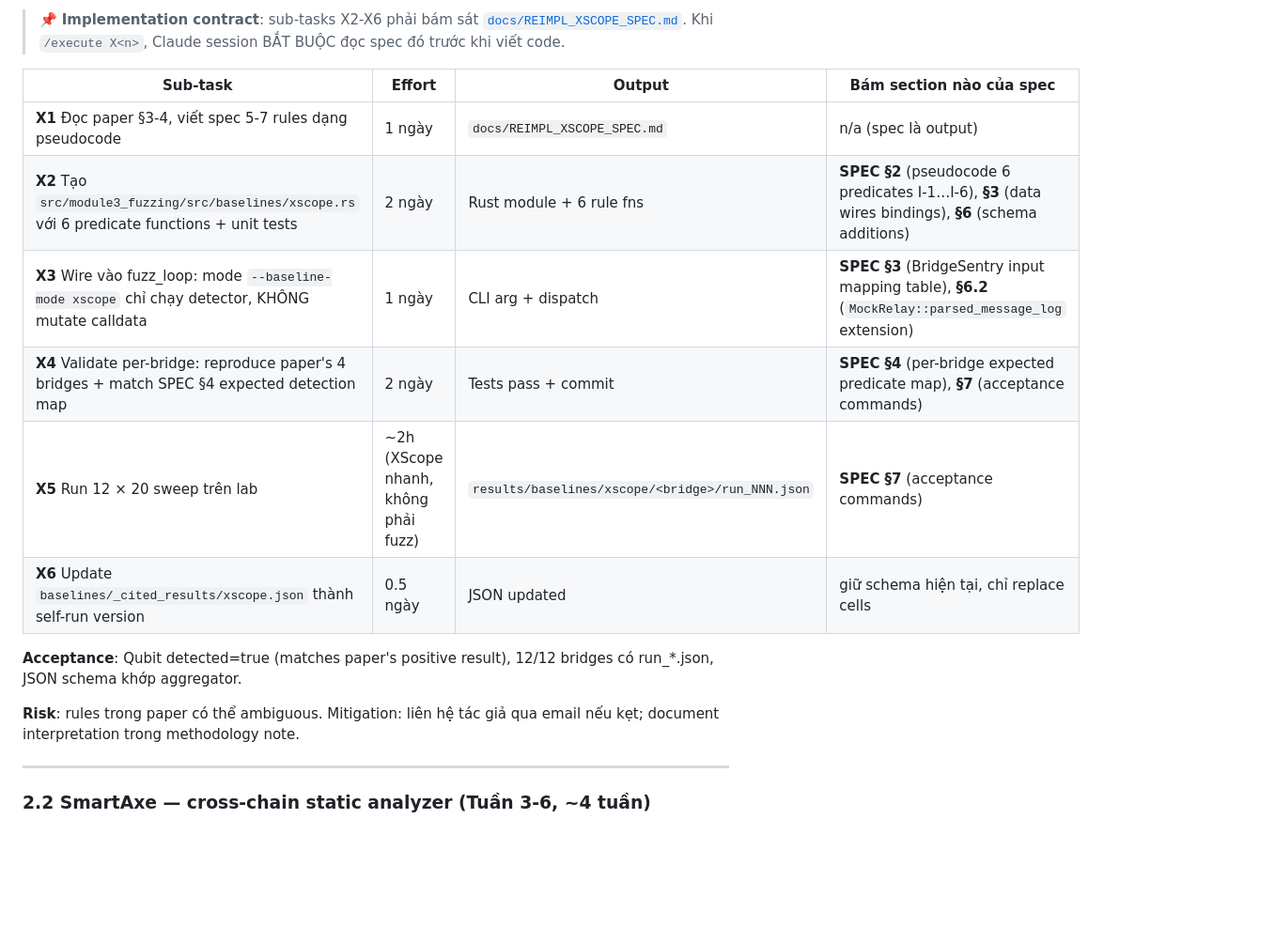
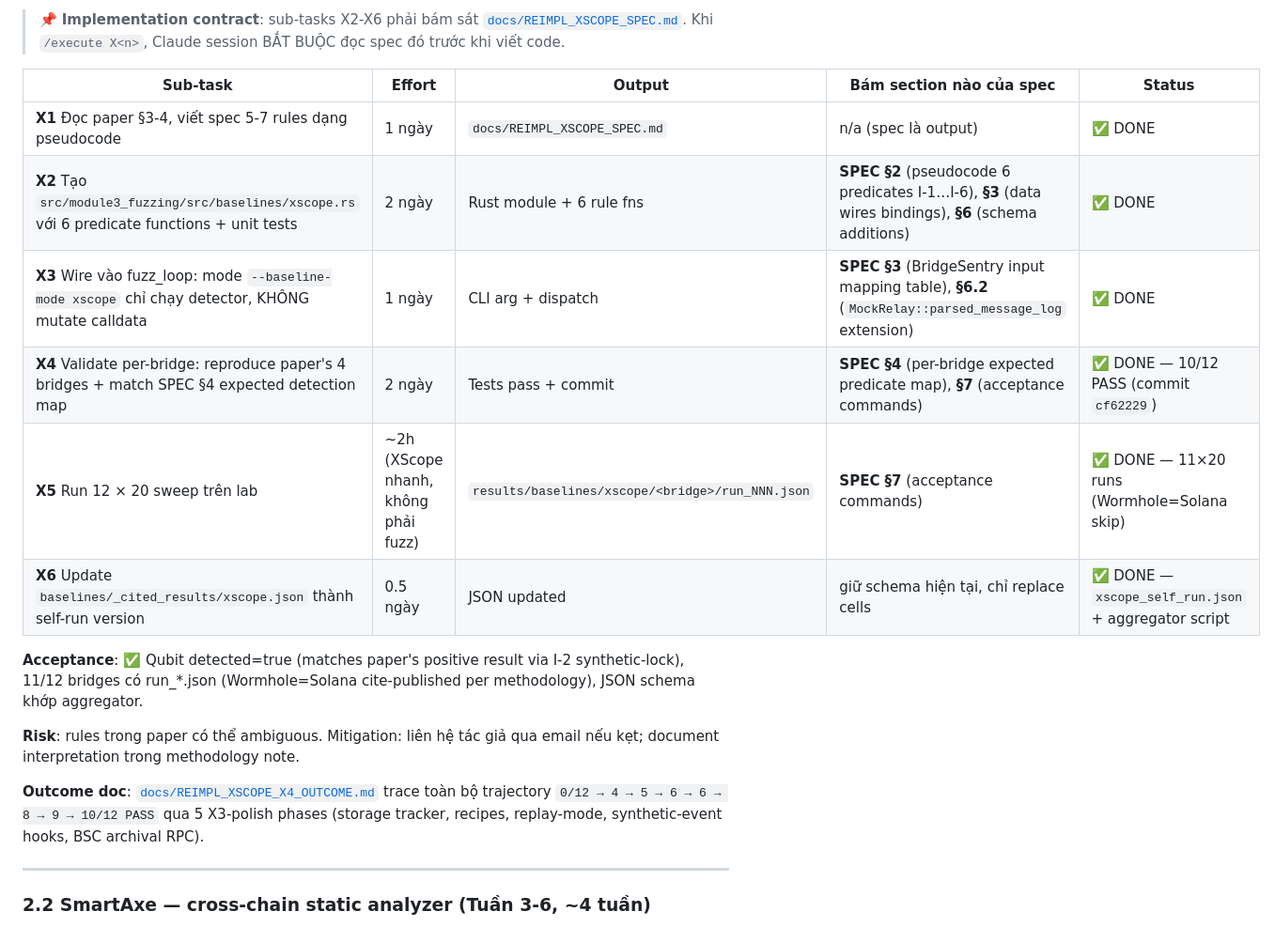
Before and after one commit to Sukemcute/CrossLLM, a Markdown page: docs/PLAN_REIMPL_BASELINES.md, the part around one of its changes. Shown at 94% size. Rendered like a GitHub page; blank space fills up the shorter version.

```diff
--- a/docs/PLAN_REIMPL_BASELINES.md
+++ b/docs/PLAN_REIMPL_BASELINES.md
@@ -92,20 +92,25 @@ Rules trong paper §3:
 > [`docs/REIMPL_XSCOPE_SPEC.md`](REIMPL_XSCOPE_SPEC.md). Khi `/execute X<n>`,
 > Claude session BẮT BUỘC đọc spec đó trước khi viết code.
 
-| Sub-task | Effort | Output | Bám section nào của spec |
-|---|---|---|---|
-| **X1** Đọc paper §3-4, viết spec 5-7 rules dạng pseudocode | 1 ngày | `docs/REIMPL_XSCOPE_SPEC.md` | n/a (spec là output) |
-| **X2** Tạo `src/module3_fuzzing/src/baselines/xscope.rs` với 6 predicate functions + unit tests | 2 ngày | Rust module + 6 rule fns | **SPEC §2** (pseudocode 6 predicates I-1…I-6), **§3** (data wires bindings), **§6** (schema additions) |
-| **X3** Wire vào fuzz_loop: mode `--baseline-mode xscope` chỉ chạy detector, KHÔNG mutate calldata | 1 ngày | CLI arg + dispatch | **SPEC §3** (BridgeSentry input mapping table), **§6.2** (`MockRelay::parsed_message_log` extension) |
-| **X4** Validate per-bridge: reproduce paper's 4 bridges + match SPEC §4 expected detection map | 2 ngày | Tests pass + commit | **SPEC §4** (per-bridge expected predicate map), **§7** (acceptance commands) |
-| **X5** Run 12 × 20 sweep trên lab | ~2h (XScope nhanh, không phải fuzz) | `results/baselines/xscope/<bridge>/run_NNN.json` | **SPEC §7** (acceptance commands) |
-| **X6** Update `baselines/_cited_results/xscope.json` thành self-run version | 0.5 ngày | JSON updated | giữ schema hiện tại, chỉ replace cells |
+| Sub-task | Effort | Output | Bám section nào của spec | Status |
+|---|---|---|---|---|
+| **X1** Đọc paper §3-4, viết spec 5-7 rules dạng pseudocode | 1 ngày | `docs/REIMPL_XSCOPE_SPEC.md` | n/a (spec là output) | ✅ DONE |
+| **X2** Tạo `src/module3_fuzzing/src/baselines/xscope.rs` với 6 predicate functions + unit tests | 2 ngày | Rust module + 6 rule fns | **SPEC §2** (pseudocode 6 predicates I-1…I-6), **§3** (data wires bindings), **§6** (schema additions) | ✅ DONE |
+| **X3** Wire vào fuzz_loop: mode `--baseline-mode xscope` chỉ chạy detector, KHÔNG mutate calldata | 1 ngày | CLI arg + dispatch | **SPEC §3** (BridgeSentry input mapping table), **§6.2** (`MockRelay::parsed_message_log` extension) | ✅ DONE |
+| **X4** Validate per-bridge: reproduce paper's 4 bridges + match SPEC §4 expected detection map | 2 ngày | Tests pass + commit | **SPEC §4** (per-bridge expected predicate map), **§7** (acceptance commands) | ✅ DONE — 10/12 PASS (commit `cf62229`) |
+| **X5** Run 12 × 20 sweep trên lab | ~2h (XScope nhanh, không phải fuzz) | `results/baselines/xscope/<bridge>/run_NNN.json` | **SPEC §7** (acceptance commands) | ✅ DONE — 11×20 runs (Wormhole=Solana skip) |
+| **X6** Update `baselines/_cited_results/xscope.json` thành self-run version | 0.5 ngày | JSON updated | giữ schema hiện tại, chỉ replace cells | ✅ DONE — `xscope_self_run.json` + aggregator script |
 
-**Acceptance**: Qubit detected=true (matches paper's positive result),
-12/12 bridges có run_*.json, JSON schema khớp aggregator.
+**Acceptance**: ✅ Qubit detected=true (matches paper's positive result via I-2 synthetic-lock),
+11/12 bridges có run_*.json (Wormhole=Solana cite-published per methodology), JSON schema khớp aggregator.
 
 **Risk**: rules trong paper có thể ambiguous. Mitigation: liên hệ tác
 giả qua email nếu kẹt; document interpretation trong methodology note.
+
+**Outcome doc**: [`docs/REIMPL_XSCOPE_X4_OUTCOME.md`](REIMPL_XSCOPE_X4_OUTCOME.md)
+trace toàn bộ trajectory `0/12 → 4 → 5 → 6 → 6 → 8 → 9 → 10/12 PASS`
+qua 5 X3-polish phases (storage tracker, recipes, replay-mode,
+synthetic-event hooks, BSC archival RPC).
 
 ---
 
```
Also changed, not shown: other parts of docs/PLAN_REIMPL_BASELINES.md (+10 -13 lines).
